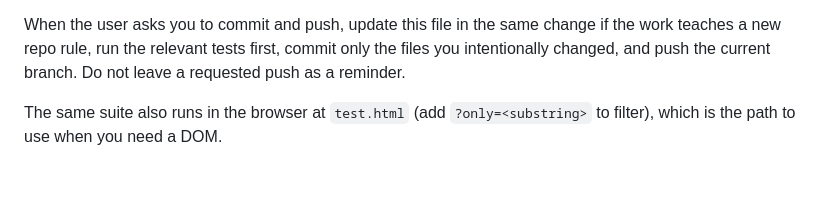
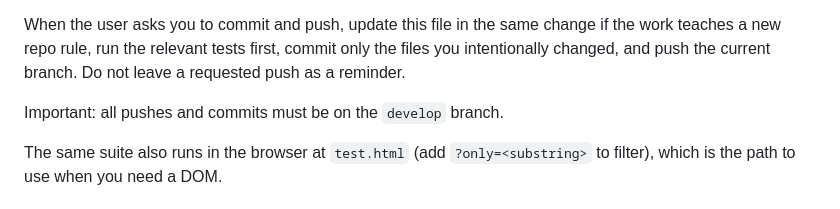
Before and after one commit to pouyatirdad/industry-game, a Markdown page: CLAUDE.md, the part around the change. Rendered like a GitHub page; blank space fills up the shorter version.

Commit message:
Document develop branch commit rule

```diff
--- a/CLAUDE.md
+++ b/CLAUDE.md
@@ -52,6 +52,8 @@ subdivisions covering a handful of federal countries, where the 10m has 4,596 co
 When the user asks you to commit and push, update this file in the same change if the work teaches a
 new repo rule, run the relevant tests first, commit only the files you intentionally changed, and
 push the current branch. Do not leave a requested push as a reminder.
+
+Important: all pushes and commits must be on the `develop` branch.
 
 The same suite also runs in the browser at `test.html` (add `?only=<substring>` to filter), which
 is the path to use when you need a DOM.
```
